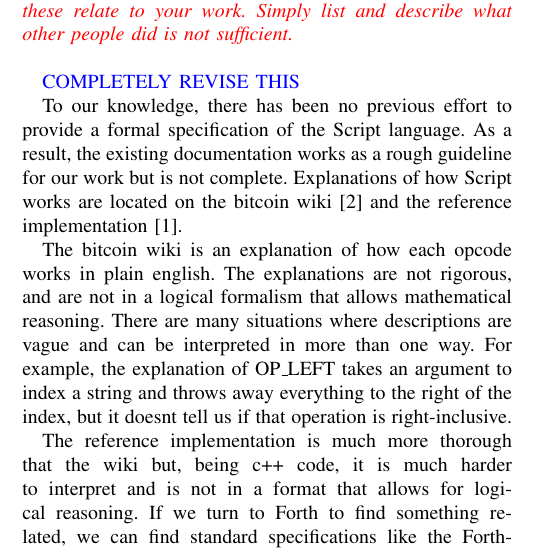
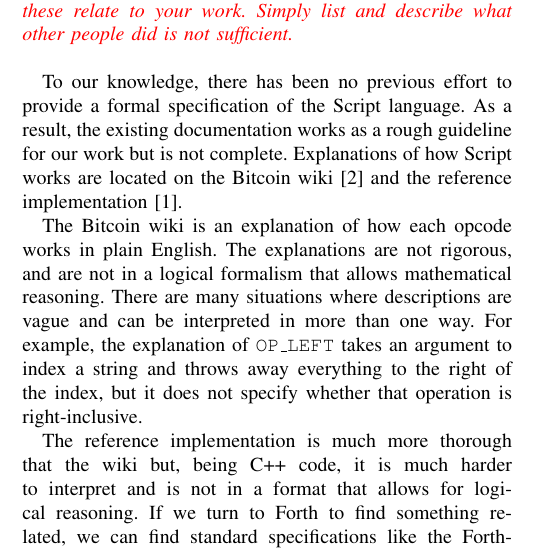
Before and after one commit to hugomailhot/ecs-240-team-project, a LaTeX paper (paper.tex): part of one column of page 2 of 2, cut so that both start at the same text. Compiled offline with pdfLaTeX.

Commit message:
Grammar in Related Work

```diff
--- a/paper.tex
+++ b/paper.tex
@@ -127,13 +127,11 @@ Here we prove that some commands are redundant. Must exaplin why this can be des
 
 \textcolor{red}{\textit{Detailed discussion of related work. Should stress how these relate to your work. Simply list and describe what other people did is not sufficient.}}\\
 
-\textcolor{blue}{COMPLETELY REVISE THIS}
+To our knowledge, there has been no previous effort to provide a formal specification of the Script language. As a result, the existing documentation works as a rough guideline for our work but is not complete. Explanations of how Script works are located on the Bitcoin wiki [2] and the reference implementation [1].
 
-To our knowledge, there has been no previous effort to provide a formal specification of the Script language.  As a result, the existing documentation works as a rough guideline for our work but is not complete.  Explanations of how Script works are located on the bitcoin wiki [2] and the reference implementation [1].
+The Bitcoin wiki is an explanation of how each opcode works in plain English. The explanations are not rigorous, and are not in a logical formalism that allows mathematical reasoning. There are many situations where descriptions are vague and can be interpreted in more than one way.  For example, the explanation of \texttt{OP\_LEFT} takes an argument to index a string and throws away everything to the right of the index, but it does not specify whether that operation is right-inclusive.
 
-The bitcoin wiki is an explanation of how each opcode works in plain english. The explanations are not rigorous, and are not in a logical formalism that allows mathematical reasoning.  There are many situations where descriptions are vague and can be interpreted in more than one way.  For example, the explanation of OP\_LEFT takes an argument to index a string and throws away everything to the right of the index, but it doesnt tell us if that operation is right-inclusive.
-
-The reference implementation is much more thorough that the wiki but, being c++ code, it is much harder to interpret and is not in a format that allows for logical reasoning.  If we turn to Forth to find something related, we can find standard specifications like the Forth-83 standard (http://forth.sourceforge.net/standard/fst83/fst83-12.htm). However even these specifications are given in plain English.
+The reference implementation is much more thorough that the wiki but, being C++ code, it is much harder to interpret and is not in a format that allows for logical reasoning. If we turn to Forth to find something related, we can find standard specifications like the Forth-83 standard (http://forth.sourceforge.net/standard/fst83/fst83-12.htm). However even these specifications are given in plain English.
 
 
 \section{CONCLUSIONS}
```
